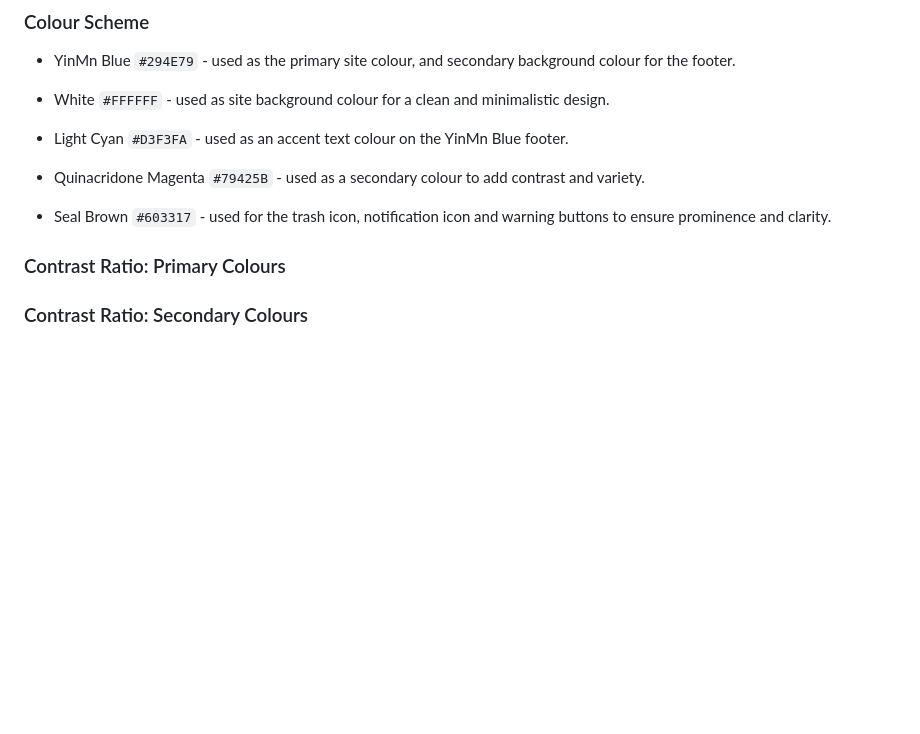
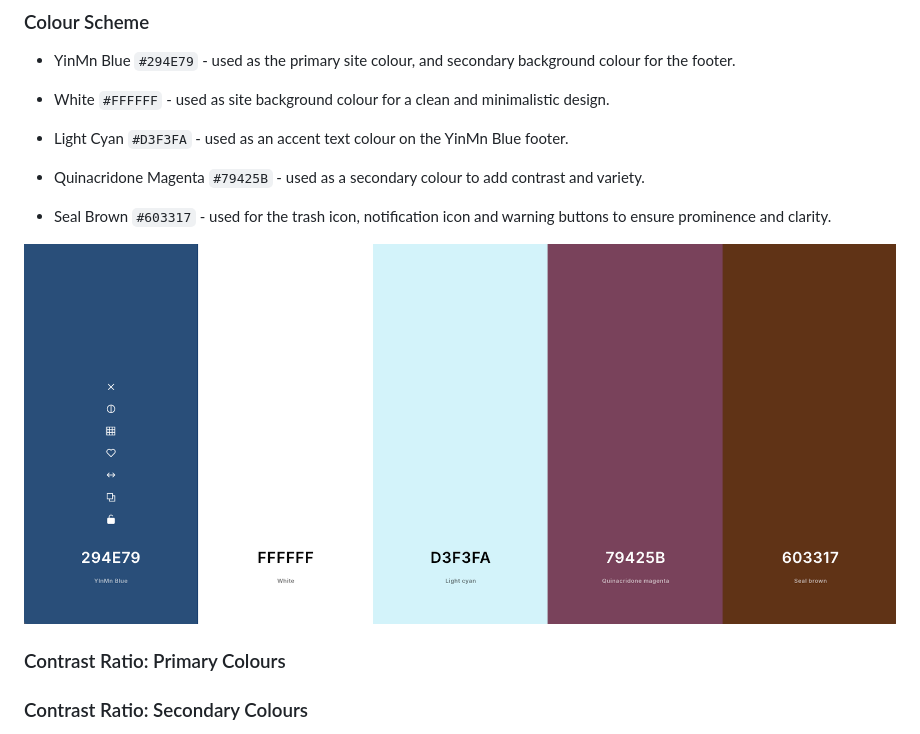
Before and after one commit to nafisreza/film-buzz, a Markdown page: README.md, the part around the change. Drawn GitHub-style; pictures changed too: documentation/images/colour-scheme.png (added); blank space fills up the shorter version.

Commit message:
add: text and images to the Colour Scheme section in README

```diff
--- a/README.md
+++ b/README.md
@@ -33,6 +33,8 @@ View live site here: Film Buzz website
 
 - Seal Brown `#603317` - used for the trash icon,  notification icon and warning buttons to ensure prominence and clarity.
 
+
+![Colour Scheme](documentation/images/colour-scheme.png)
 
 ### Contrast Ratio: Primary Colours
 
```
Also changed, not shown: documentation/images/blue-white-colour-contrast.png (added), documentation/images/brown-white-colour-contrast.png (added), documentation/images/cyan-blue-colour-contrast.png (added), documentation/images/magenta-white-colour-contrast.png (added).
